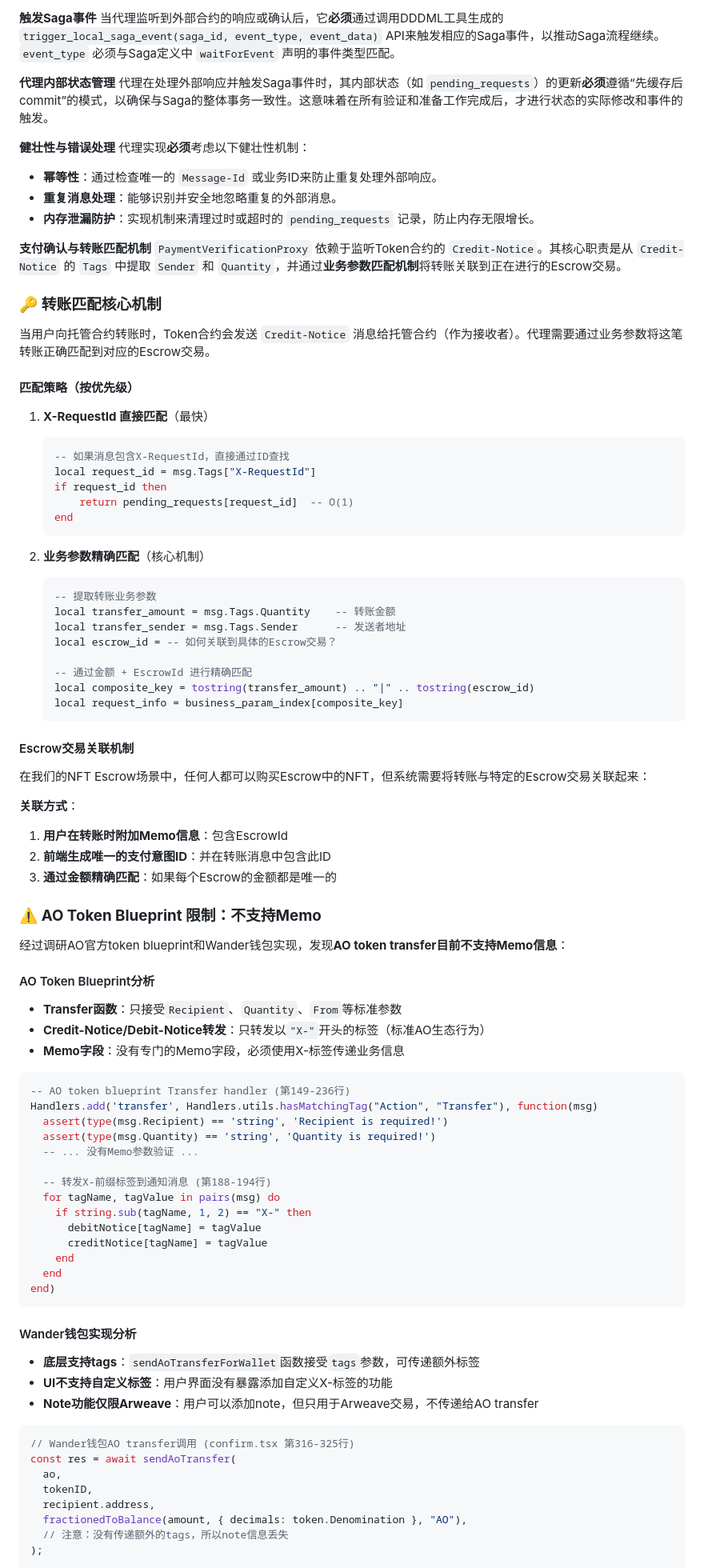
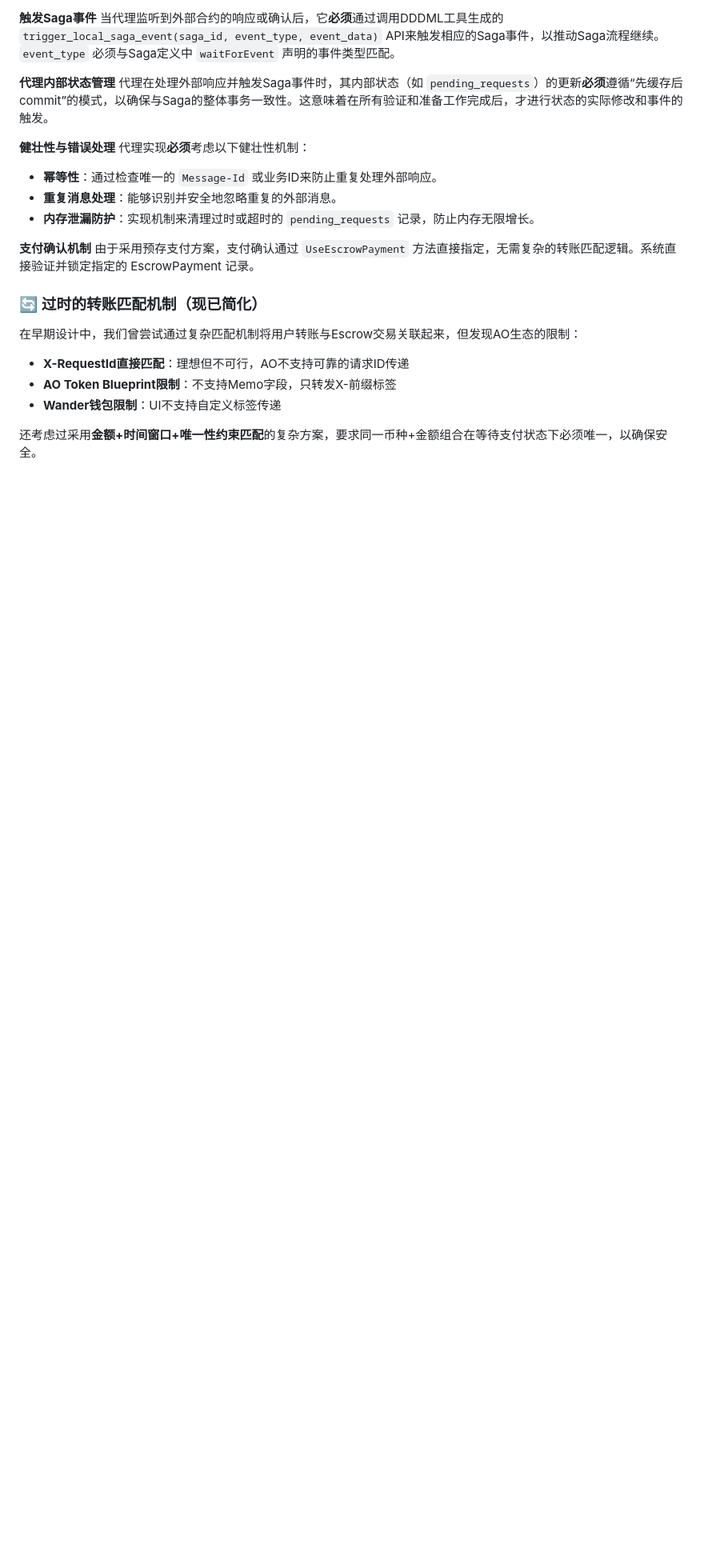
Before and after one commit to dddappp/A-AO-Demo, a Markdown page: docs/drafts/AO-NFT-Escrow-Gemini-Comprehensive-Plan.md, the part around one of its changes. Shown at 80% size. Drawn GitHub-style; blank space fills up the shorter version.

````diff
--- a/docs/drafts/AO-NFT-Escrow-Gemini-Comprehensive-Plan.md
+++ b/docs/drafts/AO-NFT-Escrow-Gemini-Comprehensive-Plan.md
@@ -484,84 +484,16 @@ Send({
 *   **重复消息处理**：能够识别并安全地忽略重复的外部消息。
 *   **内存泄漏防护**：实现机制来清理过时或超时的 `pending_requests` 记录，防止内存无限增长。
 
-**支付确认与转账匹配机制**
-`PaymentVerificationProxy` 依赖于监听Token合约的 `Credit-Notice`。其核心职责是从 `Credit-Notice` 的 `Tags` 中提取 `Sender` 和 `Quantity`，并通过**业务参数匹配机制**将转账关联到正在进行的Escrow交易。
+**支付确认机制**
+由于采用预存支付方案，支付确认通过 `UseEscrowPayment` 方法直接指定，无需复杂的转账匹配逻辑。系统直接验证并锁定指定的 EscrowPayment 记录。
 
-### 🔑 转账匹配核心机制
+### 🔄 **过时的转账匹配机制（现已简化）**
 
-当用户向托管合约转账时，Token合约会发送 `Credit-Notice` 消息给托管合约（作为接收者）。代理需要通过业务参数将这笔转账正确匹配到对应的Escrow交易。
+在早期设计中，我们曾尝试通过复杂匹配机制将用户转账与Escrow交易关联起来，但发现AO生态的限制：
 
-#### 匹配策略（按优先级）
+- **X-RequestId直接匹配**：理想但不可行，AO不支持可靠的请求ID传递
+- **AO Token Blueprint限制**：不支持Memo字段，只转发X-前缀标签
+- **Wander钱包限制**：UI不支持自定义标签传递
 
-1. **X-RequestId 直接匹配**（最快）
-   ```lua
-   -- 如果消息包含X-RequestId，直接通过ID查找
-   local request_id = msg.Tags["X-RequestId"]
-   if request_id then
-       return pending_requests[request_id]  -- O(1)
-   end
-   ```
+还考虑过采用**金额+时间窗口+唯一性约束匹配**的复杂方案，要求同一币种+金额组合在等待支付状态下必须唯一，以确保安全。
 
-2. **业务参数精确匹配**（核心机制）
-   ```lua
-   -- 提取转账业务参数
-   local transfer_amount = msg.Tags.Quantity    -- 转账金额
-   local transfer_sender = msg.Tags.Sender      -- 发送者地址
-   local escrow_id = -- 如何关联到具体的Escrow交易？
-
-   -- 通过金额 + EscrowId 进行精确匹配
-   local composite_key = tostring(transfer_amount) .. "|" .. tostring(escrow_id)
-   local request_info = business_param_index[composite_key]
-   ```
-
-#### Escrow交易关联机制
-
-在我们的NFT Escrow场景中，任何人都可以购买Escrow中的NFT，但系统需要将转账与特定的Escrow交易关联起来：
-
-**关联方式**：
-1. **用户在转账时附加Memo信息**：包含EscrowId
-2. **前端生成唯一的支付意图ID**：并在转账消息中包含此ID
-3. **通过金额精确匹配**：如果每个Escrow的金额都是唯一的
-
-### ⚠️ **AO Token Blueprint 限制：不支持Memo**
-
-经过调研AO官方token blueprint和Wander钱包实现，发现**AO token transfer目前不支持Memo信息**：
-
-#### AO Token Blueprint分析
-- **Transfer函数**：只接受`Recipient`、`Quantity`、`From`等标准参数
-- **Credit-Notice/Debit-Notice转发**：只转发以`"X-"`开头的标签（标准AO生态行为）
-- **Memo字段**：没有专门的Memo字段，必须使用X-标签传递业务信息
-
-```lua
--- AO token blueprint Transfer handler (第149-236行)
-Handlers.add('transfer', Handlers.utils.hasMatchingTag("Action", "Transfer"), function(msg)
-  assert(type(msg.Recipient) == 'string', 'Recipient is required!')
-  assert(type(msg.Quantity) == 'string', 'Quantity is required!')
-  -- ... 没有Memo参数验证 ...
-
-  -- 转发X-前缀标签到通知消息 (第188-194行)
-  for tagName, tagValue in pairs(msg) do
-    if string.sub(tagName, 1, 2) == "X-" then
-      debitNotice[tagName] = tagValue
-      creditNotice[tagName] = tagValue
-    end
-  end
-end)
-```
-
-#### Wander钱包实现分析
-- **底层支持tags**：`sendAoTransferForWallet`函数接受`tags`参数，可传递额外标签
-- **UI不支持自定义标签**：用户界面没有暴露添加自定义X-标签的功能
-- **Note功能仅限Arweave**：用户可以添加note，但只用于Arweave交易，不传递给AO transfer
-
-```typescript
-// Wander钱包AO transfer调用 (confirm.tsx 第316-325行)
-const res = await sendAoTransfer(
-  ao,
-  tokenID,
-  recipient.address,
-  fractionedToBalance(amount, { decimals: token.Denomination }, "AO"),
-  // 注意：没有传递额外的tags，所以note信息丢失
-);
-```
-
````
Also changed, not shown: other parts of docs/drafts/AO-NFT-Escrow-Gemini-Comprehensive-Plan.md (+11 -78 lines).
